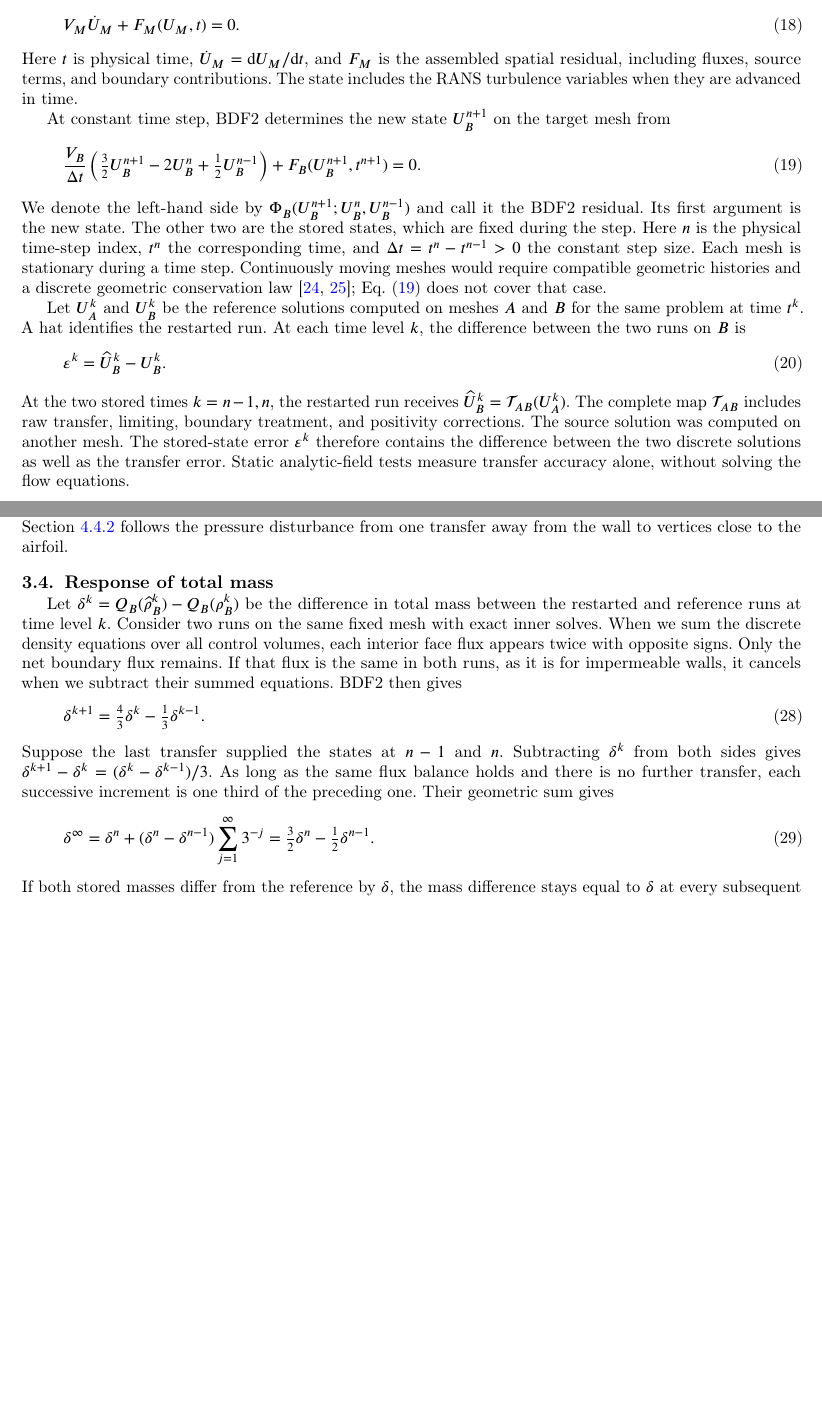
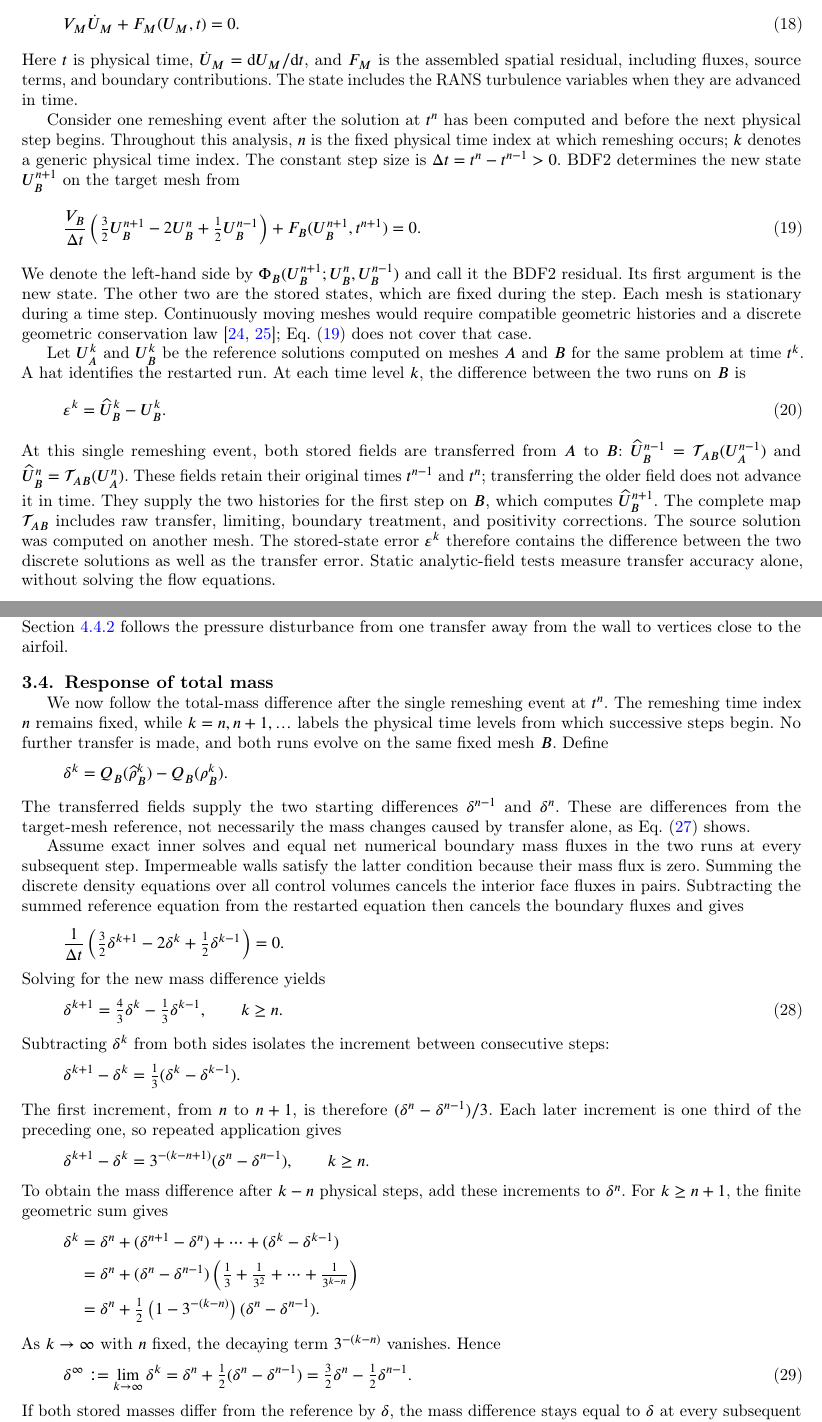
Before and after one commit to rois1995/InterpolationPaper, a LaTeX paper (paper.tex): two parts of pages 9 and 11 of 27 before the commit and two parts of pages 9 and 11 of 28 after it, joined at a grey line, cut so that both start at the same text, the shorter picture padded with empty space. Compiled offline with pdfLaTeX; a LaTeX package or settings file that is missing is left out.

Commit message:
Clarify time indices and derive the BDF2 mass response step by step

```diff
--- a/paper.tex
+++ b/paper.tex
@@ -375,20 +375,20 @@ Let $V_M=\operatorname{diag}(w_i^M)\otimes I_{n_U}$ be the diagonal matrix of co
 \end{equation}
 Here $t$ is physical time, $\dot U_M=\mathrm dU_M/\mathrm dt$, and $F_M$ is the assembled spatial residual, including fluxes, source terms, and boundary contributions. The state includes the RANS turbulence variables when they are advanced in time.
 
-At constant time step, BDF2 determines the new state $U_B^{n+1}$ on the target mesh from
+Consider one remeshing event after the solution at $t^n$ has been computed and before the next physical step begins. Throughout this analysis, $n$ is the fixed physical time index at which remeshing occurs; $k$ denotes a generic physical time index. The constant step size is $\Delta t=t^n-t^{n-1}>0$. BDF2 determines the new state $U_B^{n+1}$ on the target mesh from
 \begin{equation}
  \frac{V_B}{\Delta t}\left(\tfrac32U_B^{n+1}-2U_B^n+\tfrac12U_B^{n-1}\right)
    +F_B(U_B^{n+1},t^{n+1})=0.
  \label{eq:bdf2}
 \end{equation}
-We denote the left-hand side by $\Phi_B(U_B^{n+1};U_B^n,U_B^{n-1})$ and call it the BDF2 residual. Its first argument is the new state. The other two are the stored states, which are fixed during the step. Here $n$ is the physical time-step index, $t^n$ the corresponding time, and $\Delta t=t^n-t^{n-1}>0$ the constant step size. Each mesh is stationary during a time step. Continuously moving meshes would require compatible geometric histories and a discrete geometric conservation law~\cite{KoobusFarhat1999,GeuzaineGrandmontFarhat2003}; Eq.~\eqref{eq:bdf2} does not cover that case.
+We denote the left-hand side by $\Phi_B(U_B^{n+1};U_B^n,U_B^{n-1})$ and call it the BDF2 residual. Its first argument is the new state. The other two are the stored states, which are fixed during the step. Each mesh is stationary during a time step. Continuously moving meshes would require compatible geometric histories and a discrete geometric conservation law~\cite{KoobusFarhat1999,GeuzaineGrandmontFarhat2003}; Eq.~\eqref{eq:bdf2} does not cover that case.
 
 Let $U_A^k$ and $U_B^k$ be the reference solutions computed on meshes $A$ and $B$ for the same problem at time $t^k$. A hat identifies the restarted run. At each time level $k$, the difference between the two runs on $B$ is
 \begin{equation}
 \eps^k=\widehat U_B^k-U_B^k.
  \label{eq:history-defects}
 \end{equation}
-At the two stored times $k=n-1,n$, the restarted run receives $\widehat U_B^k=\mathcal T_{AB}(U_A^k)$. The complete map $\mathcal T_{AB}$ includes raw transfer, limiting, boundary treatment, and positivity corrections. The source solution was computed on another mesh. The stored-state error $\eps^k$ therefore contains the difference between the two discrete solutions as well as the transfer error. Static analytic-field tests measure transfer accuracy alone, without solving the flow equations.
+At this single remeshing event, both stored fields are transferred from $A$ to $B$: $\widehat U_B^{n-1}=\mathcal T_{AB}(U_A^{n-1})$ and $\widehat U_B^n=\mathcal T_{AB}(U_A^n)$. These fields retain their original times $t^{n-1}$ and $t^n$; transferring the older field does not advance it in time. They supply the two histories for the first step on $B$, which computes $\widehat U_B^{n+1}$. The complete map $\mathcal T_{AB}$ includes raw transfer, limiting, boundary treatment, and positivity corrections. The source solution was computed on another mesh. The stored-state error $\eps^k$ therefore contains the difference between the two discrete solutions as well as the transfer error. Static analytic-field tests measure transfer accuracy alone, without solving the flow equations.
 
 \subsection{Response of the next time step to stored-state errors}
 \label{sec:state-response}
@@ -466,16 +466,45 @@ Finally, the first-step load difference need not capture the later response. At
 \subsection{Response of total mass}
 \label{sec:mass-response}
 
-Let $\delta^k=Q_B(\widehat\rho_B^k)-Q_B(\rho_B^k)$ be the difference in total mass between the restarted and reference runs at time level $k$. Consider two runs on the same fixed mesh with exact inner solves. When we sum the discrete density equations over all control volumes, each interior face flux appears twice with opposite signs. Only the net boundary flux remains. If that flux is the same in both runs, as it is for impermeable walls, it cancels when we subtract their summed equations. BDF2 then gives
+We now follow the total-mass difference after the single remeshing event at $t^n$. The remeshing time index $n$ remains fixed, while $k=n,n+1,\ldots$ labels the physical time levels from which successive steps begin. No further transfer is made, and both runs evolve on the same fixed mesh $B$. Define
+\[
+ \delta^k=Q_B(\widehat\rho_B^k)-Q_B(\rho_B^k).
+\]
+The transferred fields supply the two starting differences $\delta^{n-1}$ and $\delta^n$. These are differences from the target-mesh reference, not necessarily the mass changes caused by transfer alone, as Eq.~\eqref{eq:gc-native-mismatch} shows.
+
+Assume exact inner solves and equal net numerical boundary mass fluxes in the two runs at every subsequent step. Impermeable walls satisfy the latter condition because their mass flux is zero. Summing the discrete density equations over all control volumes cancels the interior face fluxes in pairs. Subtracting the summed reference equation from the restarted equation then cancels the boundary fluxes and gives
+\[
+ \frac{1}{\Delta t}\left(\tfrac32\delta^{k+1}-2\delta^k+\tfrac12\delta^{k-1}\right)=0.
+\]
+Solving for the new mass difference yields
 \begin{equation}
- \delta^{k+1}=\tfrac43\delta^k-\tfrac13\delta^{k-1}.
+ \delta^{k+1}=\tfrac43\delta^k-\tfrac13\delta^{k-1},\qquad k\ge n.
  \label{eq:mass-first-step}
 \end{equation}
-Suppose the last transfer supplied the states at $n-1$ and $n$. Subtracting $\delta^k$ from both sides gives $\delta^{k+1}-\delta^k=(\delta^k-\delta^{k-1})/3$. As long as the same flux balance holds and there is no further transfer, each successive increment is one third of the preceding one. Their geometric sum gives
+Subtracting $\delta^k$ from both sides isolates the increment between consecutive steps:
+\[
+ \delta^{k+1}-\delta^k=\tfrac13(\delta^k-\delta^{k-1}).
+\]
+The first increment, from $n$ to $n+1$, is therefore $(\delta^n-\delta^{n-1})/3$. Each later increment is one third of the preceding one, so repeated application gives
+\[
+ \delta^{k+1}-\delta^k=3^{-(k-n+1)}(\delta^n-\delta^{n-1}),\qquad k\ge n.
+\]
+To obtain the mass difference after $k-n$ physical steps, add these increments to $\delta^n$. For $k\ge n+1$, the finite geometric sum gives
+\[
+\begin{aligned}
+ \delta^k
+ &=\delta^n+(\delta^{n+1}-\delta^n)+\cdots+(\delta^k-\delta^{k-1})\\
+ &=\delta^n+(\delta^n-\delta^{n-1})
+       \left(\tfrac13+\tfrac1{3^2}+\cdots+\tfrac1{3^{k-n}}\right)\\
+ &=\delta^n+\tfrac12\left(1-3^{-(k-n)}\right)(\delta^n-\delta^{n-1}).
+\end{aligned}
+\]
+As $k\to\infty$ with $n$ fixed, the decaying term $3^{-(k-n)}$ vanishes. Hence
 \begin{equation}
- \delta^\infty=\delta^n+(\delta^n-\delta^{n-1})\sum_{j=1}^\infty 3^{-j}
+ \delta^\infty:=\lim_{k\to\infty}\delta^k
+ =\delta^n+\tfrac12(\delta^n-\delta^{n-1})
  =\tfrac32\delta^n-\tfrac12\delta^{n-1}.
  \label{eq:mass-long-run}
 \end{equation}
-If both stored masses differ from the reference by $\delta$, the mass difference stays equal to $\delta$ at every subsequent step. If only the older mass differs by $\delta$, the difference tends to $-\delta/2$. Adding the two stored errors would predict the wrong result in either example.
+If both stored masses differ from the reference by $\delta$, the mass difference stays equal to $\delta$ at every subsequent step. If only the older mass differs by $\delta$, so that $\delta^{n-1}=\delta$ and $\delta^n=0$, the difference tends to $-\delta/2$. Adding the two stored errors would predict the wrong result in either example.
 
```
Also changed, not shown: paper.pdf, paper.tex (2 more changed lines).
